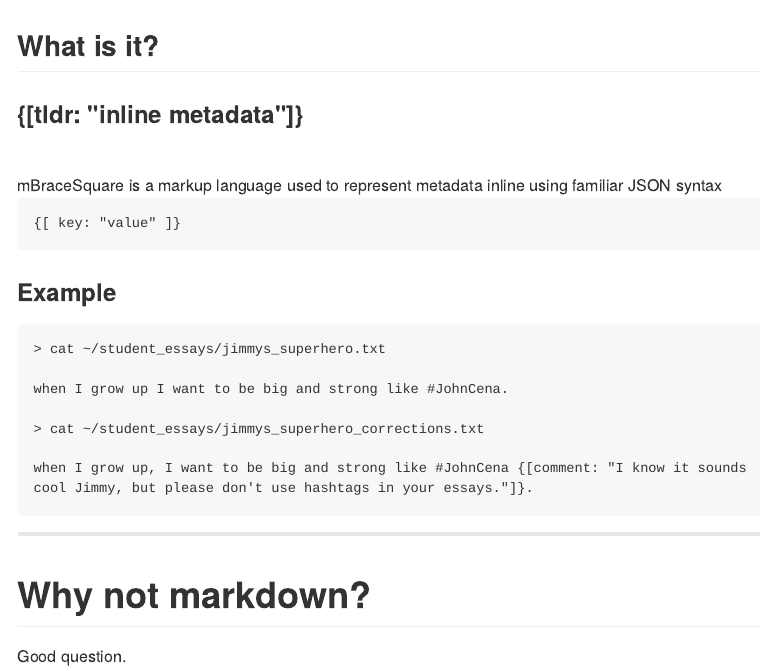
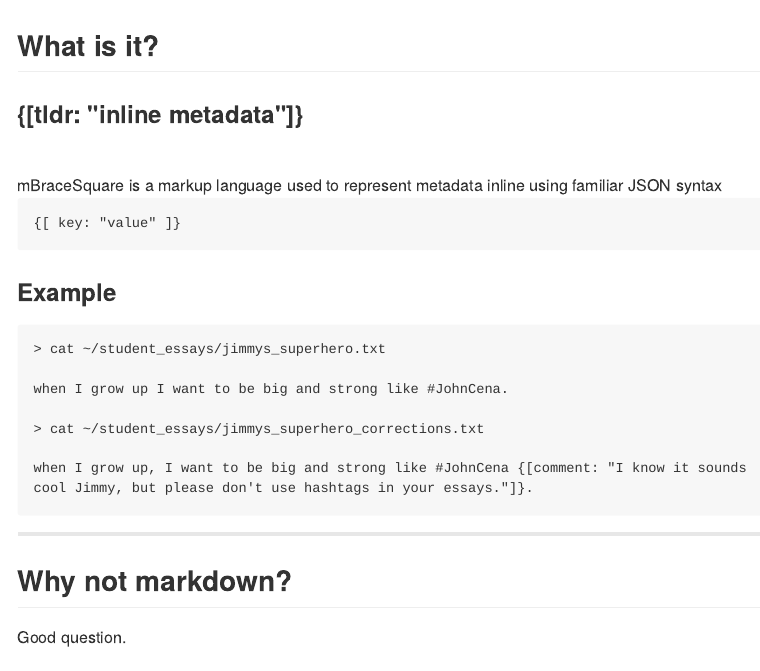
Before and after one commit to mbracesquare/mbs-slides, an R Markdown document (index.Rmd): the page in a window 1100 px wide, from its top. The pictures show the output file index.md that the author committed with the source, drawn offline in the style of GitHub.

Commit message:
publishing deck

```diff
--- a/index.Rmd
+++ b/index.Rmd
@@ -30,6 +30,6 @@ cool Jimmy, but please don't use hashtags in your essays."]}.</pre>
 
 ---
 
-# Why not markdown?
+## Why not markdown?
 
 Good question.
```
Also changed, not shown: index.html, index.md.
